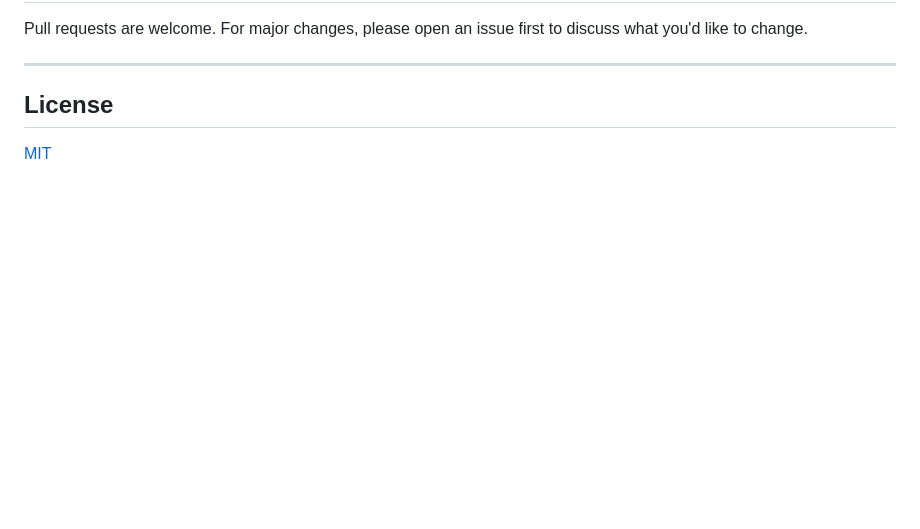
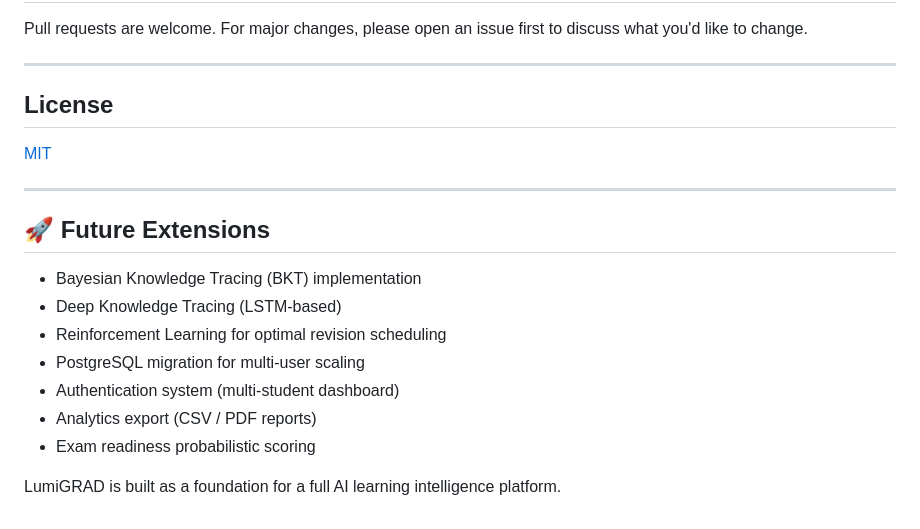
Before and after one commit to NishaanthSivakumar/MLDA_DLWEEK2026, a Markdown page: README.md, the part around the change. Rendered like a GitHub page; blank space fills up the shorter version.

```diff
--- a/README.md
+++ b/README.md
@@ -112,3 +112,19 @@ Pull requests are welcome. For major changes, please open an issue first to disc
 ## License
 
 [MIT](LICENSE)
+
+---
+
+## 🚀 Future Extensions
+
+- Bayesian Knowledge Tracing (BKT) implementation
+- Deep Knowledge Tracing (LSTM-based)
+- Reinforcement Learning for optimal revision scheduling
+- PostgreSQL migration for multi-user scaling
+- Authentication system (multi-student dashboard)
+- Analytics export (CSV / PDF reports)
+- Exam readiness probabilistic scoring
+
+LumiGRAD is built as a foundation for a full AI learning intelligence platform.
+
+##
```
